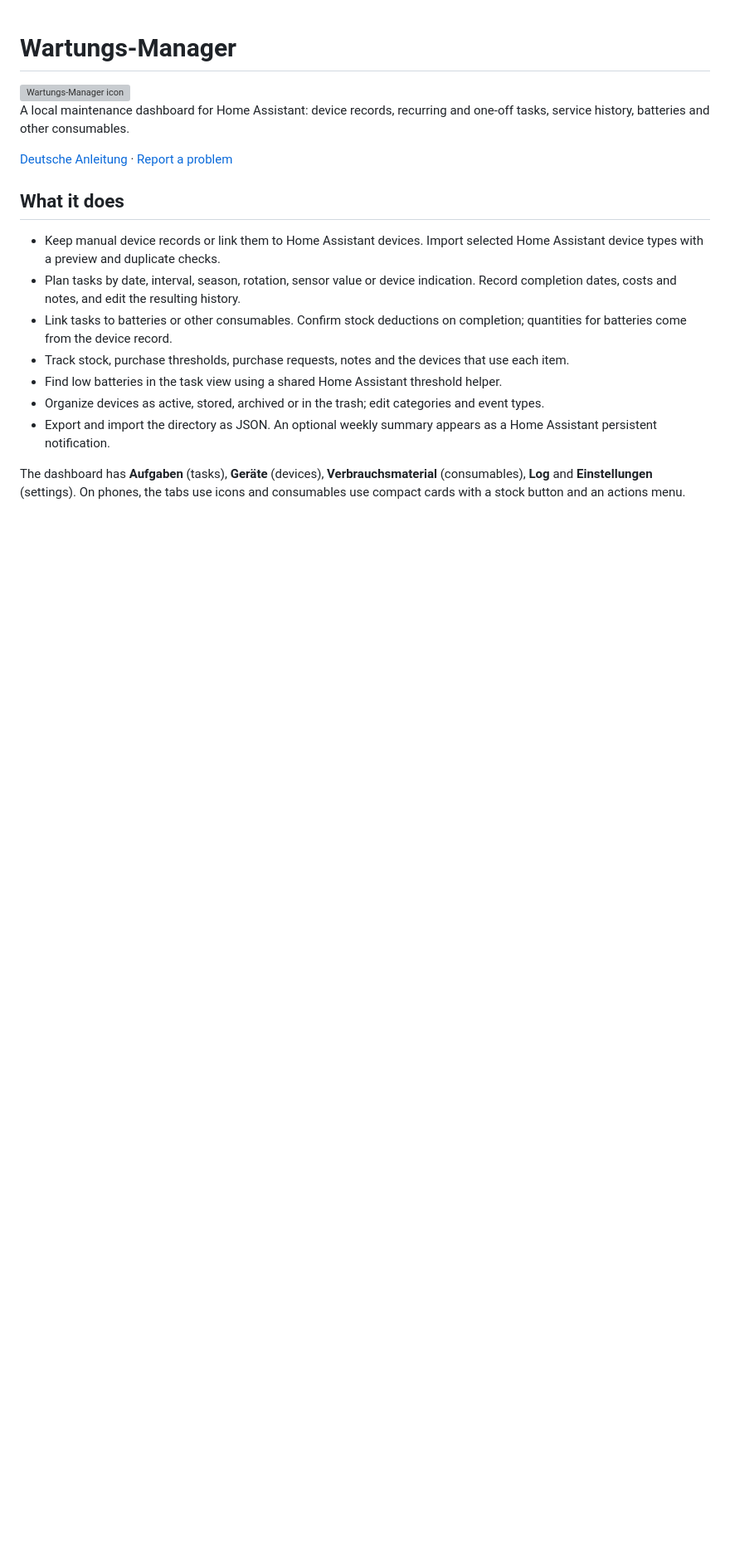
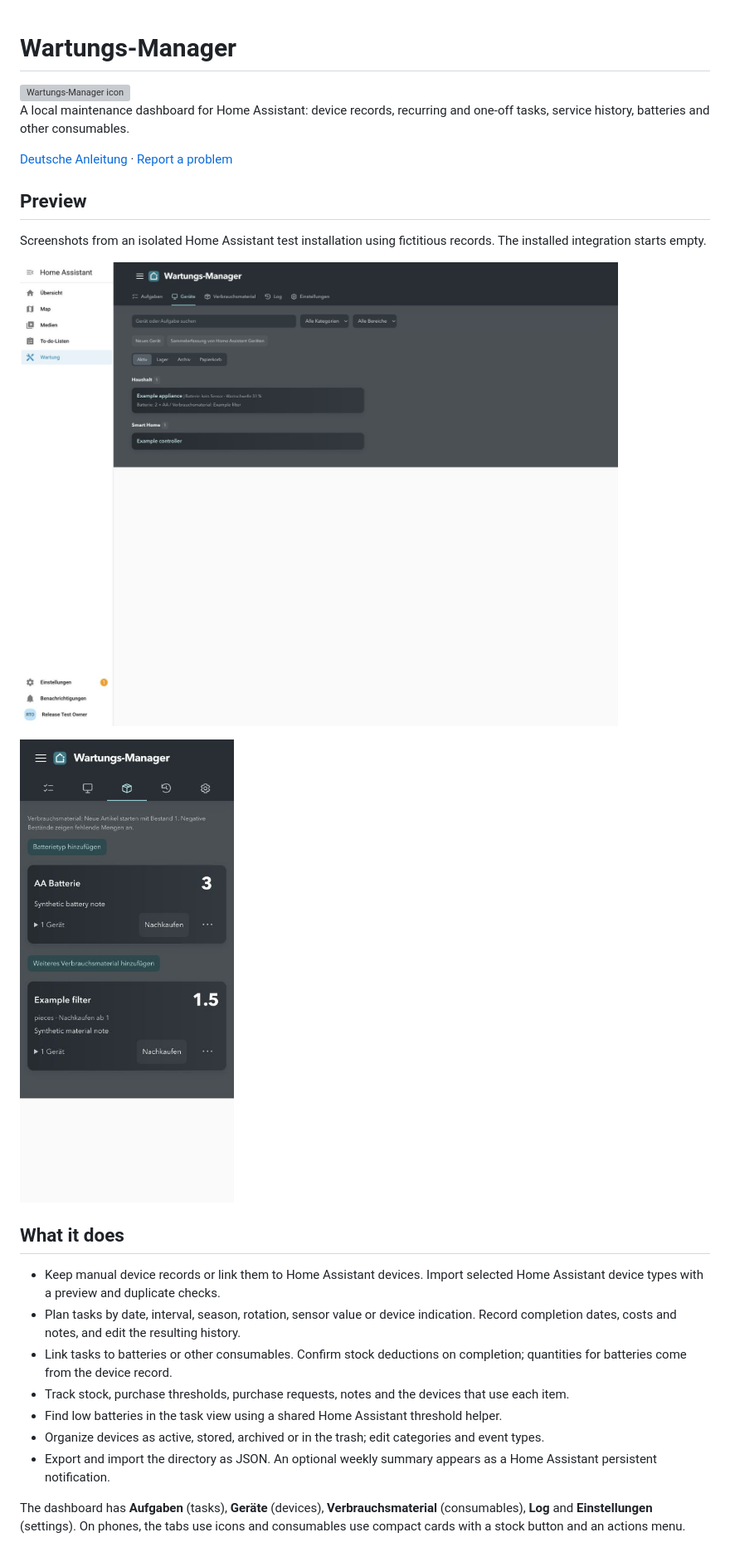
Before and after one commit to Raffaelloo22/homeassistant-wartungs-manager, a Markdown page: README.md, the part around the change. Shown at 83% size. GitHub-like rendering; pictures changed too: docs/images/consumables-mobile.jpg (added), docs/images/devices-desktop.jpg (added); blank space fills up the shorter version; grey boxes are pictures that could not be loaded.

```diff
--- a/README.md
+++ b/README.md
@@ -5,6 +5,14 @@
 A local maintenance dashboard for Home Assistant: device records, recurring and one-off tasks, service history, batteries and other consumables.
 
 [Deutsche Anleitung](README.de.md) · [Report a problem](https://github.com/Raffaelloo22/homeassistant-wartungs-manager/issues)
+
+## Preview
+
+Screenshots from an isolated Home Assistant test installation using fictitious records. The installed integration starts empty.
+
+![Device directory on desktop](docs/images/devices-desktop.jpg)
+
+<img src="docs/images/consumables-mobile.jpg" alt="Compact consumable inventory on a phone" width="320">
 
 ## What it does
 
```
Also changed, not shown: CONTRIBUTING.md (+8 -0 lines), README.de.md (+8 -0 lines), 1 other file.
